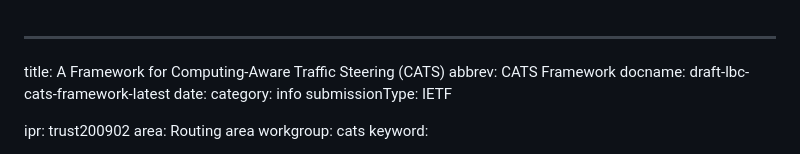
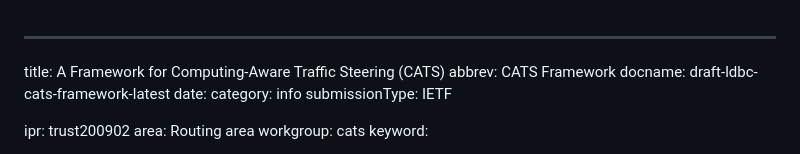
Before and after one commit to boucadair/CATS-framework, a Markdown page: draft-ldbc-cats-framework.md, the part around the change. Rendered like a GitHub page.

```diff
--- a/draft-lbc-cats-framework.md
+++ b/draft-ldbc-cats-framework.md
@@ -1,7 +1,7 @@
 ---
 title: A Framework for Computing-Aware Traffic Steering (CATS)
 abbrev: CATS Framework
-docname: draft-lbc-cats-framework-latest
+docname: draft-ldbc-cats-framework-latest
 date:
 category: info
 submissionType: IETF
```
